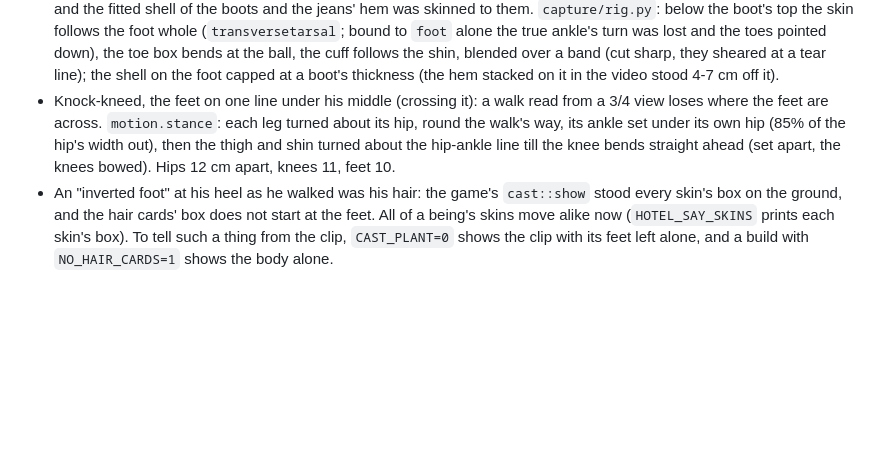
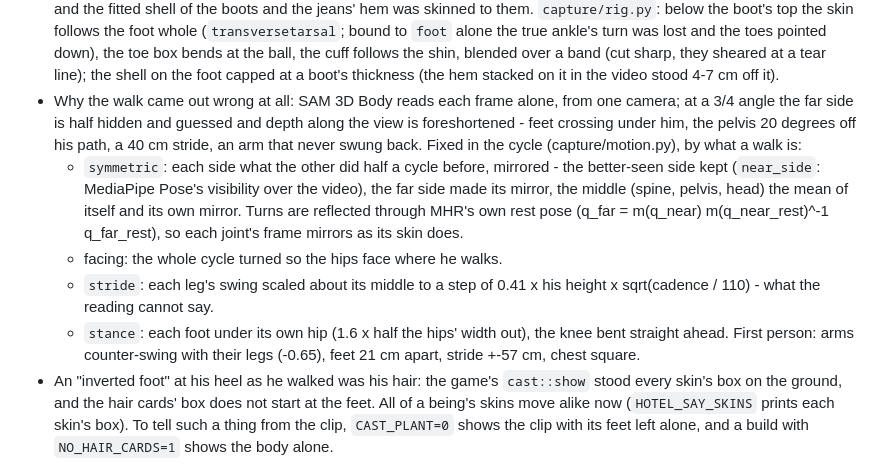
Before and after one commit to Bardia323/stategine, a Markdown page: docs/workflows.md, the part around the change. Drawn GitHub-style; blank space fills up the shorter version.

Commit message:
Workflows: why a walk read from one 3/4 view goes wrong, and the cycle made what a walk is (symmetric from the better-seen side, facing by the hips, stride by height and cadence, feet under the hips)

```diff
--- a/docs/workflows.md
+++ b/docs/workflows.md
@@ -785,12 +785,24 @@ Errors met:
   blended over a band (cut sharp, they sheared at a tear line); the shell
   on the foot capped at a boot's thickness (the hem stacked on it in the
   video stood 4-7 cm off it).
-- Knock-kneed, the feet on one line under his middle (crossing it): a walk
-  read from a 3/4 view loses where the feet are across. `motion.stance`:
-  each leg turned about its hip, round the walk's way, its ankle set
-  under its own hip (85% of the hip's width out), then the thigh and shin
-  turned about the hip-ankle line till the knee bends straight ahead (set
-  apart, the knees bowed). Hips 12 cm apart, knees 11, feet 10.
+- Why the walk came out wrong at all: SAM 3D Body reads each frame alone,
+  from one camera; at a 3/4 angle the far side is half hidden and guessed
+  and depth along the view is foreshortened - feet crossing under him, the
+  pelvis 20 degrees off his path, a 40 cm stride, an arm that never swung
+  back. Fixed in the cycle (capture/motion.py), by what a walk is:
+  - `symmetric`: each side what the other did half a cycle before,
+    mirrored - the better-seen side kept (`near_side`: MediaPipe Pose's
+    visibility over the video), the far side made its mirror, the middle
+    (spine, pelvis, head) the mean of itself and its own mirror. Turns are
+    reflected through MHR's own rest pose (q_far = m(q_near) m(q_near_rest)^-1
+    q_far_rest), so each joint's frame mirrors as its skin does.
+  - facing: the whole cycle turned so the hips face where he walks.
+  - `stride`: each leg's swing scaled about its middle to a step of
+    0.41 x his height x sqrt(cadence / 110) - what the reading cannot say.
+  - `stance`: each foot under its own hip (1.6 x half the hips' width out),
+    the knee bent straight ahead.
+  First person: arms counter-swing with their legs (-0.65), feet 21 cm
+  apart, stride +-57 cm, chest square.
 - An "inverted foot" at his heel as he walked was his hair: the game's
   `cast::show` stood every skin's box on the ground, and the hair cards'
   box does not start at the feet. All of a being's skins move alike now
```
